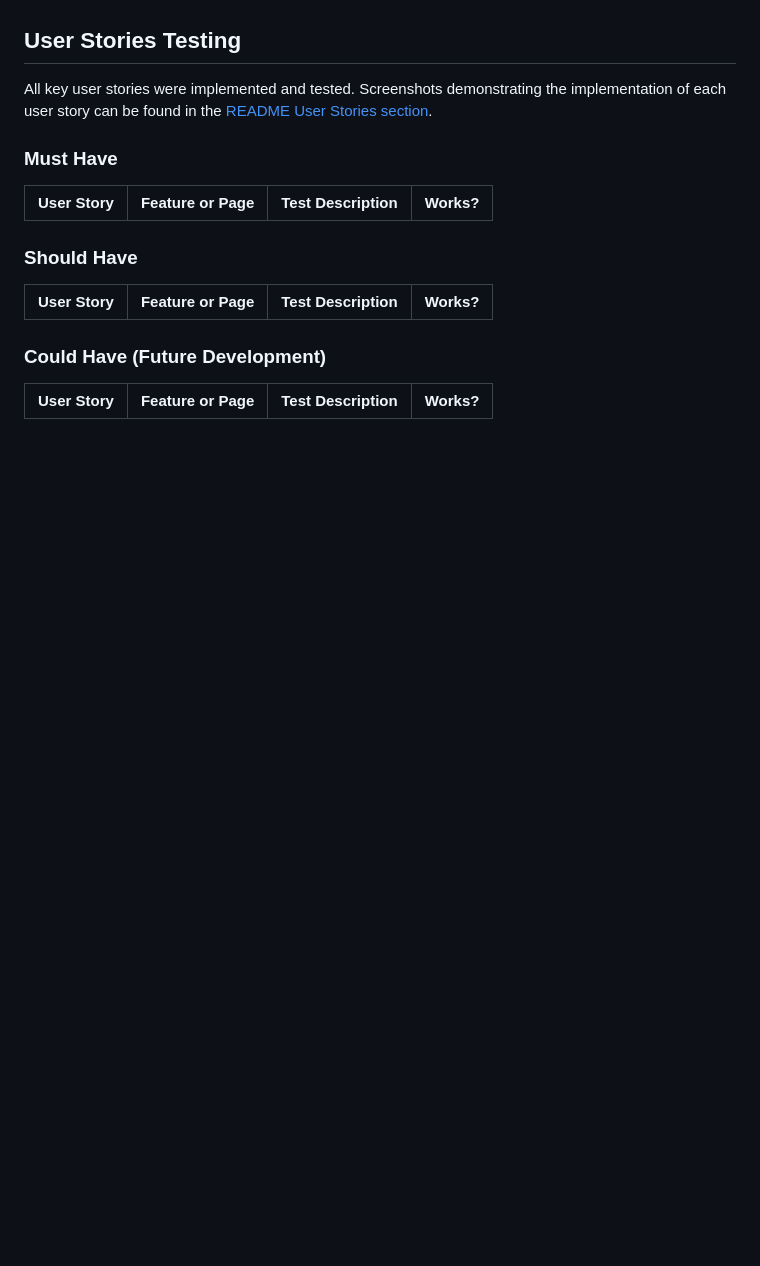
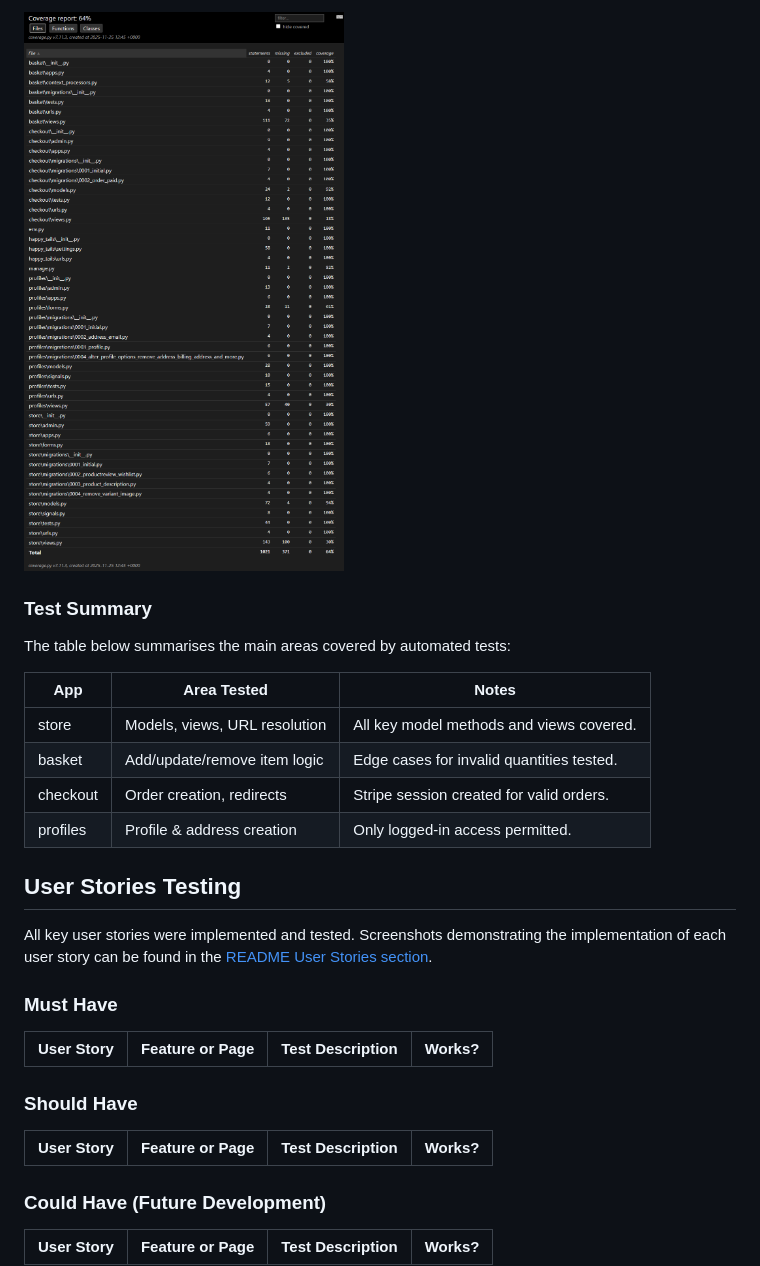
Before and after one commit to TheRealMcCall/happy_tails, a Markdown page: TESTING.md, the part around the change printed below. GitHub-like rendering; pictures changed too: documentation/testing/coverage_html.png (added); folded sections open; blank space fills up the shorter version.

```diff
--- a/TESTING.md
+++ b/TESTING.md
@@ -185,3 +215,17 @@ Automated tests were written using Django’s built-in test framework.
+![HTML Coverage Report](/documentation/testing/coverage_html.png)
+</details>
+
+### Test Summary
+
+The table below summarises the main areas covered by automated tests:
+
+| App       | Area Tested                     | Notes                                    |
+|-----------|----------------------------------|------------------------------------------|
+| store     | Models, views, URL resolution   | All key model methods and views covered.  |
+| basket    | Add/update/remove item logic    | Edge cases for invalid quantities tested. |
+| checkout  | Order creation, redirects       | Stripe session created for valid orders.  |
+| profiles  | Profile & address creation      | Only logged-in access permitted.          |
+
 
 ## User Stories Testing
 
```
Also changed, not shown: other parts of TESTING.md (+30 -0 lines), documentation/testing/coverage_report.png (added).
